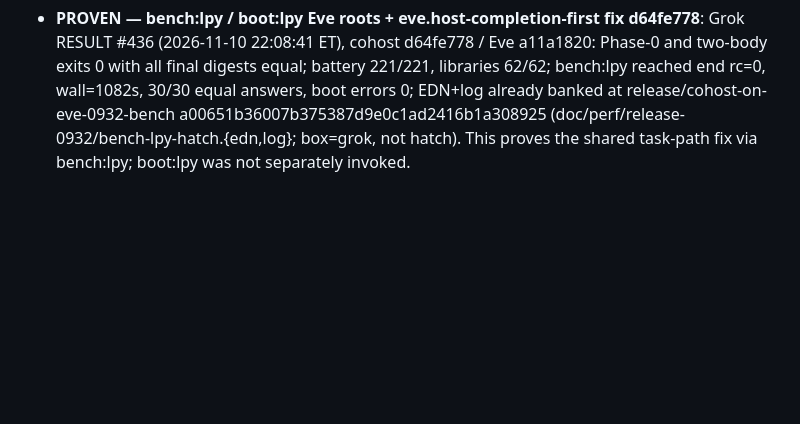
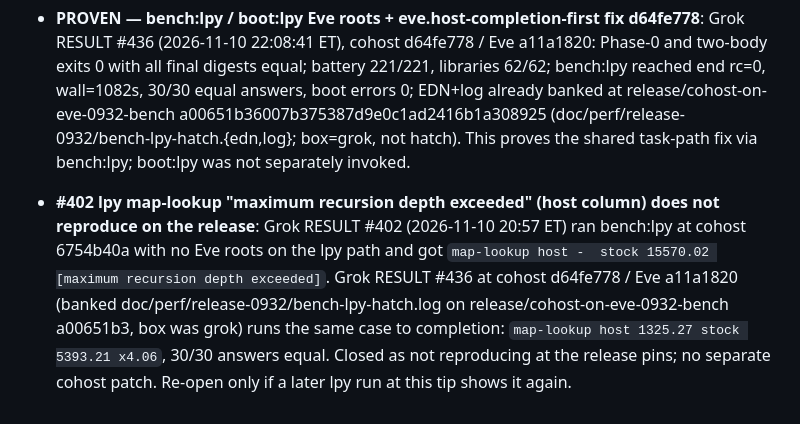
Before and after one commit to johnmn3/cohost.cljc, a Markdown page: doc/eve-cohost/RELEASE-COLLATION.md, the part around the change. GitHub-like rendering; blank space fills up the shorter version.

Commit message:
release notes: #402 lpy map-lookup max-recursion does not reproduce at d64fe778 / Eve a11a1820 (#436 map-lookup host 1325 ms x4.06)

```diff
--- a/doc/eve-cohost/RELEASE-COLLATION.md
+++ b/doc/eve-cohost/RELEASE-COLLATION.md
@@ -20,3 +20,5 @@ Scripts from cohost 921ebaeb; cohost tree 8233562c; **Eve 73a64110** (pre-cae5db
 - **bench:lpy / boot:lpy put Eve's :lpy host row on the path and load eve.host-completion first** (bb.edn: `lpy-eve-paths` reads ../eve/hosts.edn :lpy, plus Eve src, as `-p` pairs; `lpy-eve-load` requires eve.host-completion before cohost.run). Defect: Grok #427 `bench:lpy` -> basilisp 0.5.1 `unable to resolve symbol 'sorted-map'` at src/cohost/http.cljc:176. Re-derived by the DataScript helper on basilisp 0.5.1: cohost's task ran `basilisp run -p src` with no Eve lpy roots, so Eve's `eve.host-completion` (which defines sorted-map/sorted-map-by at a11a1820) never loaded; it is a cohost defect, not Eve's. Source: coordinator's working command (booted with errors 0). Proof on this branch: PENDING — source-evident producer fix; paren-balance checked, but no bb/basilisp on this box; its test is Grok DISPATCH #436's `bench:lpy` leg at this commit. `boot:lpy-snapshot` (runs a snapshot .lpy) is not changed.
 
 - **PROVEN — bench:lpy / boot:lpy Eve roots + eve.host-completion-first fix d64fe778**: Grok RESULT #436 (2026-11-10 22:08:41 ET), cohost d64fe778 / Eve a11a1820: Phase-0 and two-body exits 0 with all final digests equal; battery 221/221, libraries 62/62; bench:lpy reached end rc=0, wall=1082s, 30/30 equal answers, boot errors 0; EDN+log already banked at release/cohost-on-eve-0932-bench a00651b36007b375387d9e0c1ad2416b1a308925 (doc/perf/release-0932/bench-lpy-hatch.{edn,log}; box=grok, not hatch). This proves the shared task-path fix via bench:lpy; boot:lpy was not separately invoked.
+
+- **#402 lpy map-lookup "maximum recursion depth exceeded" (host column) does not reproduce on the release**: Grok RESULT #402 (2026-11-10 20:57 ET) ran bench:lpy at cohost 6754b40a with no Eve roots on the lpy path and got `map-lookup host -  stock 15570.02 [maximum recursion depth exceeded]`. Grok RESULT #436 at cohost d64fe778 / Eve a11a1820 (banked doc/perf/release-0932/bench-lpy-hatch.log on release/cohost-on-eve-0932-bench a00651b3, box was grok) runs the same case to completion: `map-lookup host 1325.27 stock 5393.21 x4.06`, 30/30 answers equal. Closed as not reproducing at the release pins; no separate cohost patch. Re-open only if a later lpy run at this tip shows it again.
```
